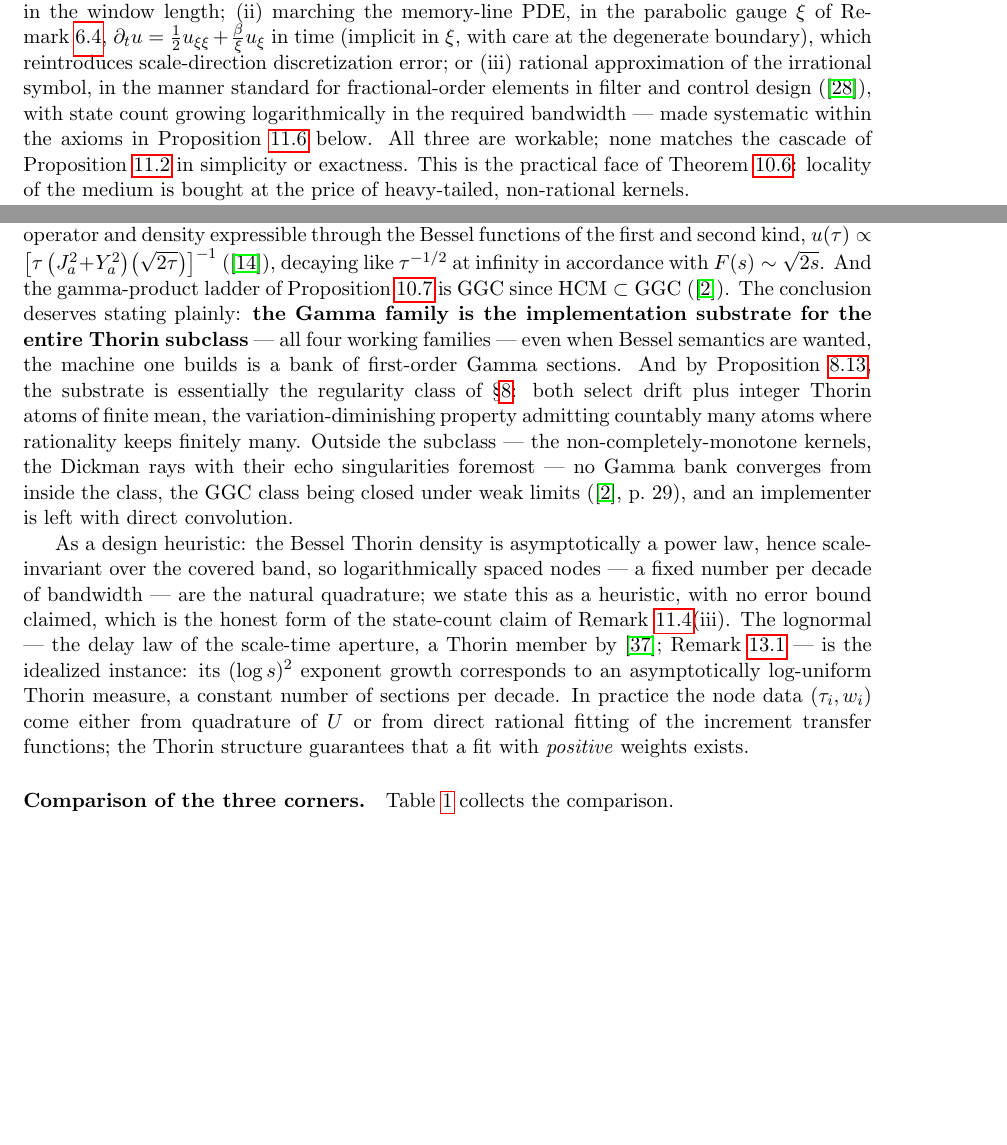
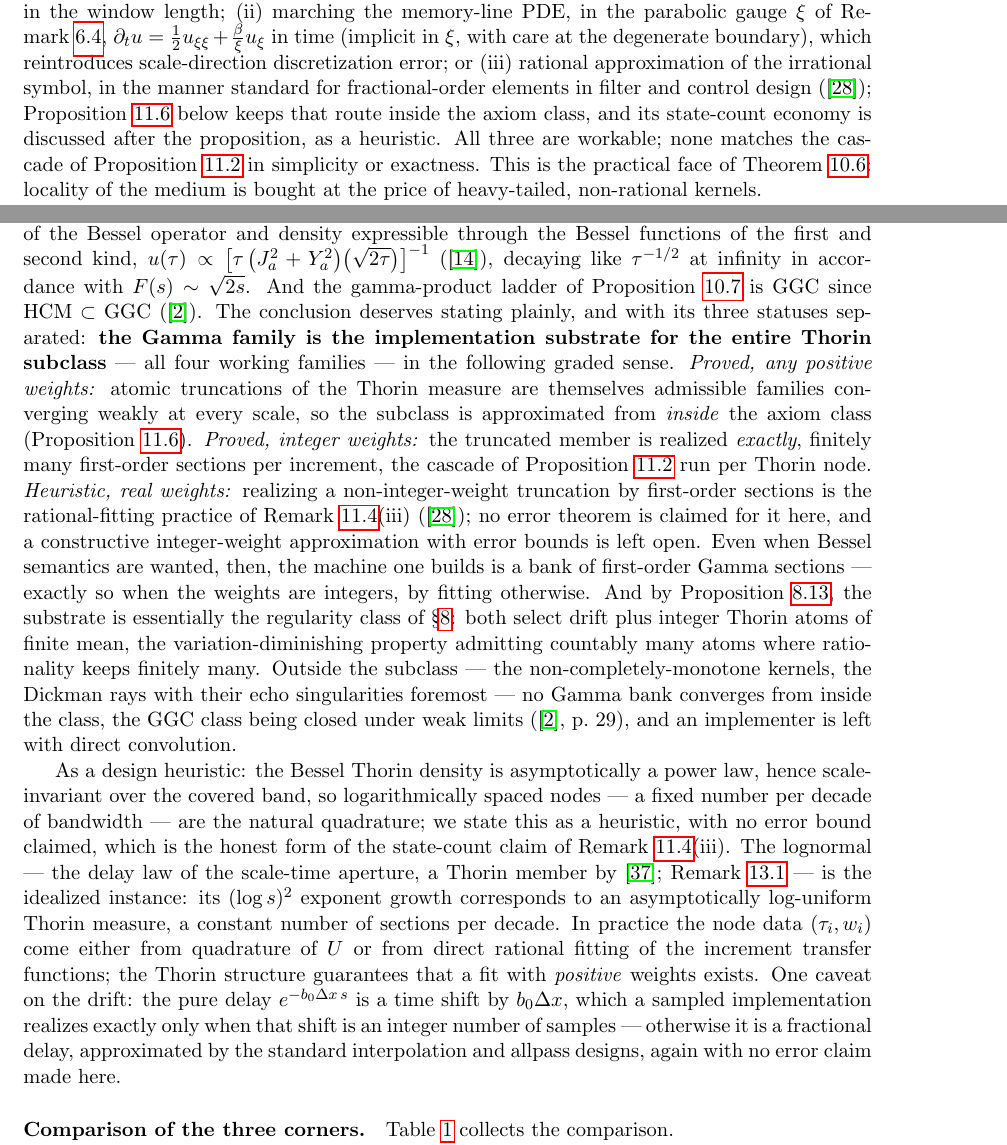
Before and after one commit to danielfagerstrom/hemigroup-causal-scale-space-kernels, a LaTeX paper (paper/main.tex, which reads paper/11-implementation.tex): two parts of pages 60 and 62 of 84 before the commit and two parts of pages 60 and 62 of 85 after it, joined at a grey line, cut so that both start at the same text, the shorter picture padded with empty space. Compiled offline with pdfLaTeX.

Commit message:
R5: separate the three statuses of the Thorin substrate claim
The bold claim -- the Gamma family as implementation substrate for the
entire Thorin subclass -- conflated three statements of different
evidentiary status. They are now labelled in place:

- proved, any positive weights: atomic truncations of the Thorin
  measure are themselves admissible families converging weakly at every
  scale, approximation from inside the axiom class
- proved, integer weights: exact finite first-order realization per
  increment, the Gamma cascade run per Thorin node
- heuristic, real weights: rational fitting in the fractional-order
  filter-design manner (Oustaloup), no error theorem claimed, the
  constructive integer-weight approximation with bounds recorded as
  open in the text

Also:
- section intro's "reduces to banks of such sections" graded to
  "approximated from inside the axiom class ..., exactly rational when
  the Thorin weights are integers"
- rem:local-implementation(iii): the log-state-count advertisement
  removed; the remark now defers to the post-proposition paragraph
  where the claim is stated as a heuristic
- drift caveat: the pure delay is a time shift, exact on a sampled grid
  only at integer sample counts, otherwise a fractional delay
  approximated by standard interpolation/allpass designs; the
  proposition's "exactly implementable as a sample delay" softened to
  "itself a pure time shift", and the filterbank caption to "the
  drift's pure time shift"
- PLAN-review-response.md: R5 marked done with the itemized record

Co-Authored-By: Claude Fable 5 <noreply@anthropic.com>
Claude-Session: https://claude.ai/code/session_01UerGJ4VdFFSy7bcNijtb4v

```diff
--- a/paper/11-implementation.tex
+++ b/paper/11-implementation.tex
@@ -117,8 +118,9 @@ $\partial_t u = \tfrac12 u_{\xi\xi} + \tfrac{\beta}{\xi}u_\xi$ in time (implicit
 care at the degenerate boundary), which reintroduces scale-direction discretization error; or
 (iii)
 rational approximation of the irrational symbol, in the manner standard for
-fractional-order elements in filter and control design (\sscite{oustaloup2000frequency}), with state count growing logarithmically in the required bandwidth ---
-made systematic within the axioms in Proposition~\ref{prop:thorin-subclass} below. All three
+fractional-order elements in filter and control design (\sscite{oustaloup2000frequency});
+Proposition~\ref{prop:thorin-subclass} below keeps that route inside the axiom class, and
+its state-count economy is discussed after the proposition, as a heuristic. All three
 are workable; none matches the cascade of Proposition~\ref{prop:gamma-cascade} in simplicity
 or exactness. This is the practical face of Theorem~\ref{thm:locality}: locality of the
 medium is bought at the price of heavy-tailed, non-rational kernels.
@@ -216,9 +218,21 @@ Bessel operator and density expressible through the Bessel functions of the firs
 kind, $u(\tau) \propto \bigl[\tau\,\bigl(J_a^2 + Y_a^2\bigr)\bigl(\sqrt{2\tau}\bigr)\bigr]^{-1}$
 (\sscite{ismail1979special}), decaying like $\tau^{-1/2}$ at infinity in accordance with
 $F(s) \sim \sqrt{2s}$. And the gamma-product ladder of Proposition~\ref{prop:local-ladder} is
-GGC since $\HCM \subset \GGC$ (\sscite{bondesson1992generalized}). The conclusion deserves stating plainly: \textbf{the Gamma family is the implementation
-substrate for the entire Thorin subclass} --- all four working families --- even when
-Bessel semantics are wanted, the machine one builds is a bank of first-order Gamma sections.
+GGC since $\HCM \subset \GGC$ (\sscite{bondesson1992generalized}). The conclusion deserves
+stating plainly, and with its three statuses separated: \textbf{the Gamma family is the
+implementation substrate for the entire Thorin subclass} --- all four working families ---
+in the following graded sense. \emph{Proved, any positive weights:} atomic truncations of
+the Thorin measure are themselves admissible families converging weakly at every scale, so
+the subclass is approximated from \emph{inside} the axiom class
+(Proposition~\ref{prop:thorin-subclass}). \emph{Proved, integer weights:} the truncated
+member is realized \emph{exactly}, finitely many first-order sections per increment, the
+cascade of Proposition~\ref{prop:gamma-cascade} run per Thorin node. \emph{Heuristic, real
+weights:} realizing a non-integer-weight truncation by first-order sections is the
+rational-fitting practice of Remark~\ref{rem:local-implementation}(iii)
+(\sscite{oustaloup2000frequency}); no error theorem is claimed for it here, and a
+constructive integer-weight approximation with error bounds is left open. Even when Bessel
+semantics are wanted, then, the machine one builds is a bank of first-order Gamma sections
+--- exactly so when the weights are integers, by fitting otherwise.
 And by Proposition~\ref{prop:gamma-regularity}, the substrate is essentially the regularity
 class of \S\ref{sec:examples}: both select drift plus integer Thorin atoms of finite mean,
 the variation-diminishing property admitting countably many atoms where rationality keeps
@@ -239,7 +253,11 @@ $(\log s)^2$ exponent growth corresponds to an asymptotically log-uniform Thorin
 a constant number of sections per decade. In practice the
 node data $(\tau_i, w_i)$ come either from quadrature of $U$ or from direct rational fitting
 of the increment transfer functions; the Thorin structure guarantees that a fit with
-\emph{positive} weights exists.
+\emph{positive} weights exists. One caveat on the drift: the pure delay
+$e^{-b_0 \Delta x\, s}$ is a time shift by $b_0 \Delta x$, which a sampled implementation
+realizes exactly only when that shift is an integer number of samples --- otherwise it is a
+fractional delay, approximated by the standard interpolation and allpass designs, again with
+no error claim made here.
 
 \paragraph{Comparison of the three corners.}
 Table~\ref{tab:corners} collects the comparison.
```
Also changed, not shown: paper/PLAN-review-response.md (+20 -12 lines), paper/fig-filterbank.tex (+1 -1 lines), paper/11-implementation.tex (7 more changed lines).
